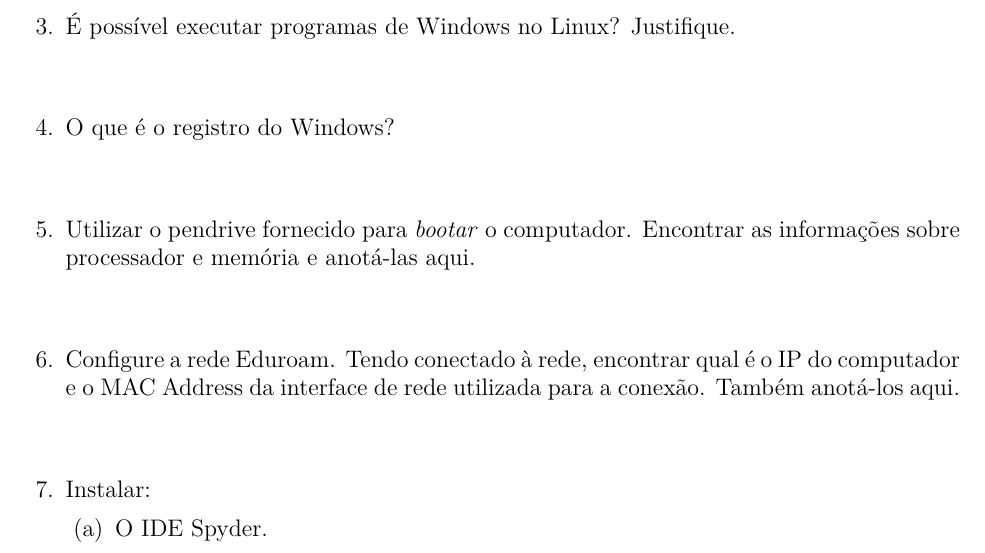
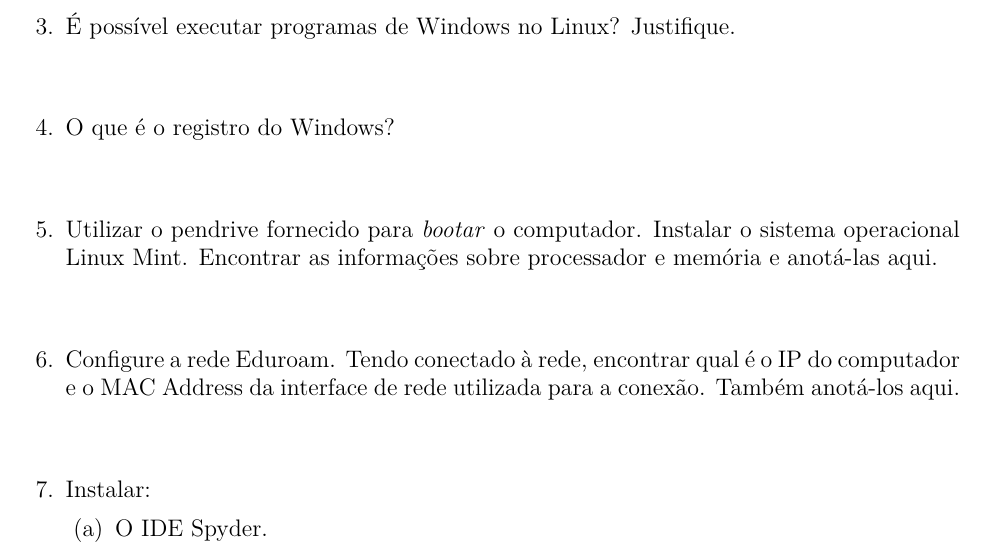
Before and after one commit to wgnann/estagiosi, a LaTeX problem sheet (neoprova.tex): part of the page, cut so that both start at the same text. Compiled offline with pdfLaTeX.

Commit message:
Agora é preciso instalar o sistema.

```diff
--- a/neoprova.tex
+++ b/neoprova.tex
@@ -23,7 +23,7 @@ O que é o registro do Windows?
 \vfill
 
 \question
-Utilizar o pendrive fornecido para \emph{bootar} o computador. Encontrar as informações sobre processador e memória e anotá-las aqui.
+Utilizar o pendrive fornecido para \emph{bootar} o computador. Instalar o sistema operacional Linux Mint. Encontrar as informações sobre processador e memória e anotá-las aqui.
 \vfill
 
 \question
```
